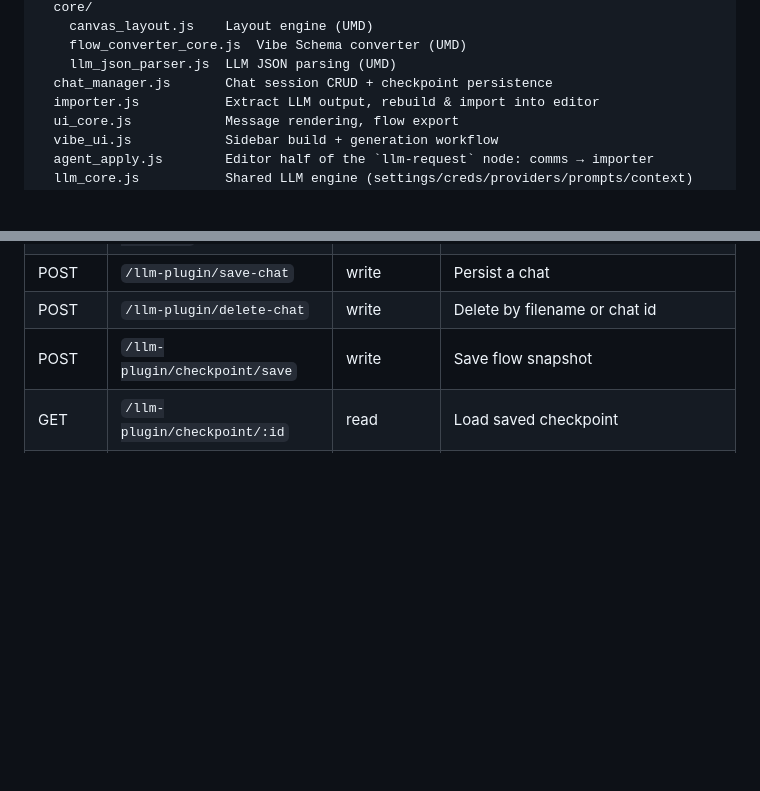
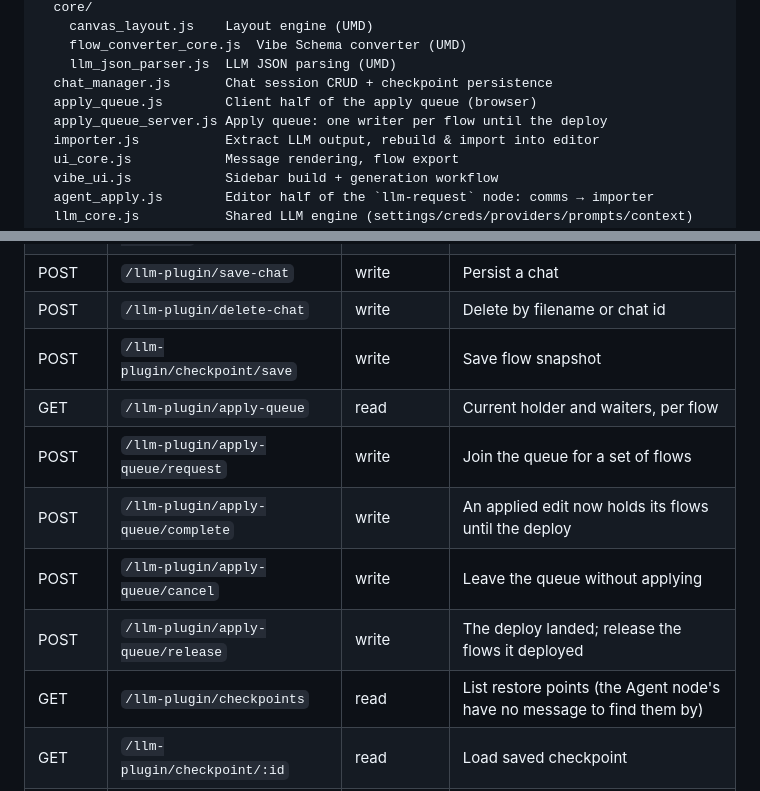
Before and after one commit to 404background/node-red-contrib-llm-plugin, a Markdown page: docs/en/architecture.md, 2 parts joined by grey strips. Rendered like a GitHub page; blank space fills up the shorter version.

```diff
--- a/docs/en/architecture.md
+++ b/docs/en/architecture.md
@@ -53,6 +53,8 @@ src/
     flow_converter_core.js  Vibe Schema converter (UMD)
     llm_json_parser.js  LLM JSON parsing (UMD)
   chat_manager.js       Chat session CRUD + checkpoint persistence
+  apply_queue.js        Client half of the apply queue (browser)
+  apply_queue_server.js Apply queue: one writer per flow until the deploy
   importer.js           Extract LLM output, rebuild & import into editor
   ui_core.js            Message rendering, flow export
   vibe_ui.js            Sidebar build + generation workflow
@@ -94,6 +96,12 @@ everything above. All modules use the IIFE pattern and communicate via
 | POST | `/llm-plugin/save-chat` | write | Persist a chat |
 | POST | `/llm-plugin/delete-chat` | write | Delete by filename or chat id |
 | POST | `/llm-plugin/checkpoint/save` | write | Save flow snapshot |
+| GET | `/llm-plugin/apply-queue` | read | Current holder and waiters, per flow |
+| POST | `/llm-plugin/apply-queue/request` | write | Join the queue for a set of flows |
+| POST | `/llm-plugin/apply-queue/complete` | write | An applied edit now holds its flows until the deploy |
+| POST | `/llm-plugin/apply-queue/cancel` | write | Leave the queue without applying |
+| POST | `/llm-plugin/apply-queue/release` | write | The deploy landed; release the flows it deployed |
+| GET | `/llm-plugin/checkpoints` | read | List restore points (the Agent node's have no message to find them by) |
 | GET | `/llm-plugin/checkpoint/:id` | read | Load saved checkpoint |
 | POST | `/llm-plugin/client-log` | write | Report a client-side failure into the Node-RED log |
 | GET | `/llm-plugin/vendor/marked.js` | **none** | Serve the bundled marked.js (offline Markdown rendering) |
```
Also changed, not shown: README.md (+2 -1 lines), docs/jp/architecture.md (+8 -0 lines).
